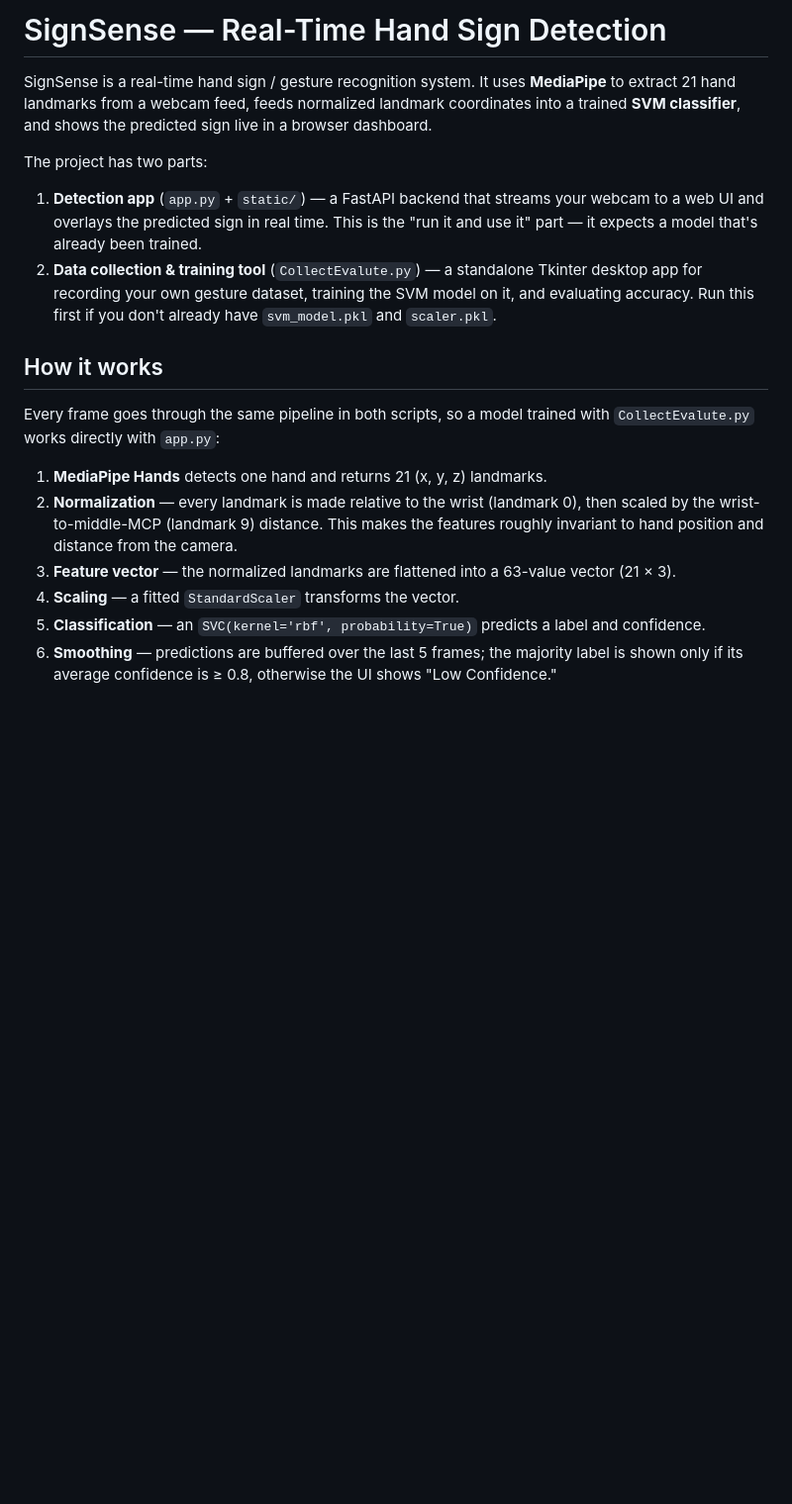
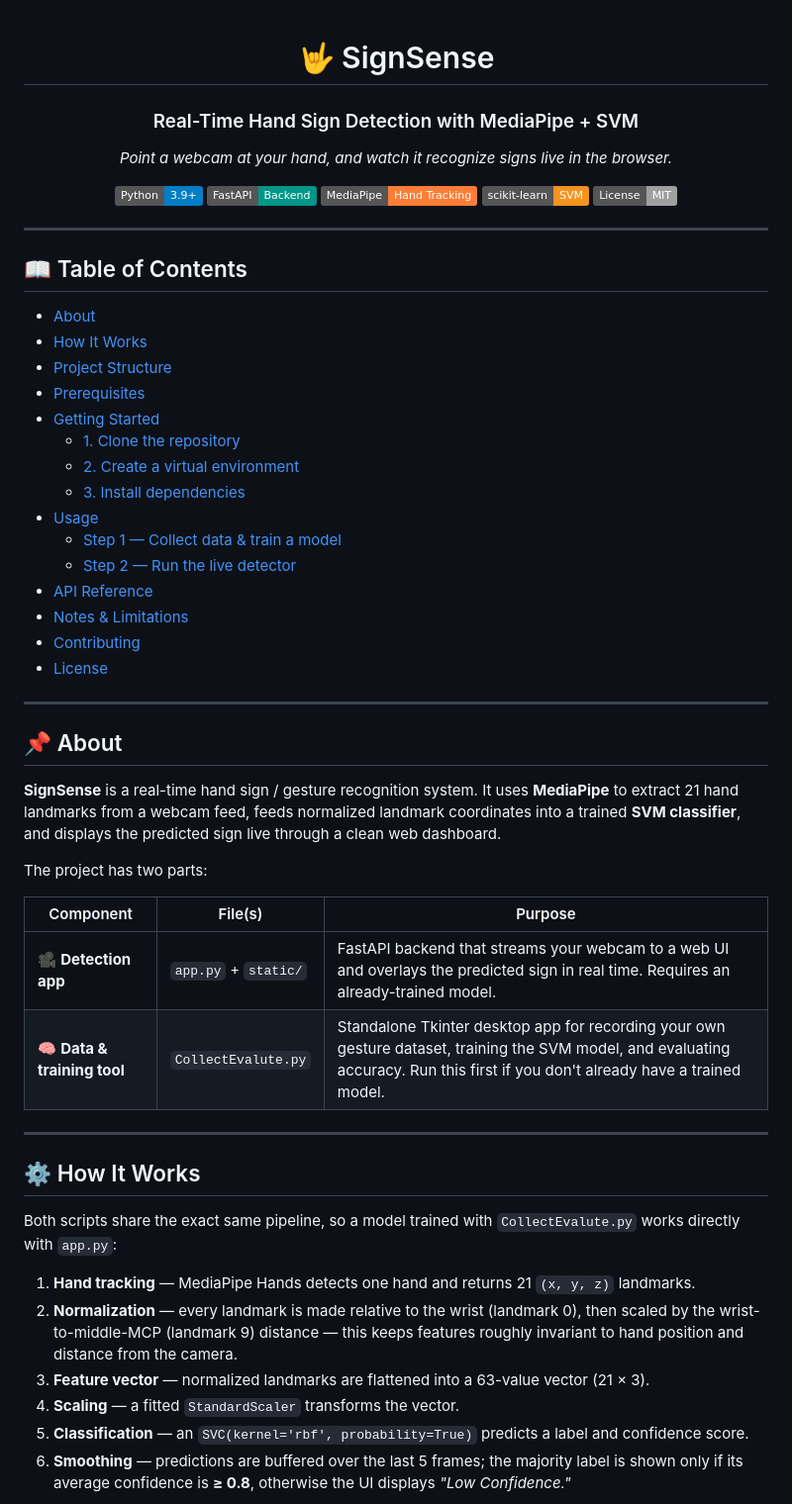
Before and after one commit to siddarthshinde06/Sign-Detect, a Markdown page: README.md, the part around one of its changes. Shown at 99% size. GitHub-like rendering; badges without logos; blank space fills up the shorter version.

```diff
--- a/README.md
+++ b/README.md
@@ -1,20 +1,62 @@
-# SignSense — Real-Time Hand Sign Detection
+<div align="center">
 
-SignSense is a real-time hand sign / gesture recognition system. It uses **MediaPipe** to extract 21 hand landmarks from a webcam feed, feeds normalized landmark coordinates into a trained **SVM classifier**, and shows the predicted sign live in a browser dashboard.
+# 🤟 SignSense
+
+### Real-Time Hand Sign Detection with MediaPipe + SVM
+
+*Point a webcam at your hand, and watch it recognize signs live in the browser.*
+
+![Python](https://img.shields.io/badge/Python-3.9+-blue?logo=python&logoColor=white)
+![FastAPI](https://img.shields.io/badge/FastAPI-Backend-009688?logo=fastapi&logoColor=white)
+![MediaPipe](https://img.shields.io/badge/MediaPipe-Hand%20Tracking-orange)
+![scikit--learn](https://img.shields.io/badge/scikit--learn-SVM-F7931E?logo=scikitlearn&logoColor=white)
+![License](https://img.shields.io/badge/License-MIT-lightgrey)
+
+</div>
+
+---
+
+## 📖 Table of Contents
+
+- [About](#-about)
+- [How It Works](#-how-it-works)
+- [Project Structure](#-project-structure)
+- [Prerequisites](#-prerequisites)
+- [Getting Started](#-getting-started)
+  - [1. Clone the repository](#1-clone-the-repository)
+  - [2. Create a virtual environment](#2-create-a-virtual-environment)
+  - [3. Install dependencies](#3-install-dependencies)
+- [Usage](#-usage)
+  - [Step 1 — Collect data & train a model](#step-1--collect-data--train-a-model)
+  - [Step 2 — Run the live detector](#step-2--run-the-live-detector)
+- [API Reference](#-api-reference)
+- [Notes & Limitations](#-notes--limitations)
+- [Contributing](#-contributing)
+- [License](#-license)
+
+---
+
+## 📌 About
+
+**SignSense** is a real-time hand sign / gesture recognition system. It uses **MediaPipe** to extract 21 hand landmarks from a webcam feed, feeds normalized landmark coordinates into a trained **SVM classifier**, and displays the predicted sign live through a clean web dashboard.
 
 The project has two parts:
 
-1. **Detection app** (`app.py` + `static/`) — a FastAPI backend that streams your webcam to a web UI and overlays the predicted sign in real time. This is the "run it and use it" part — it expects a model that's already been trained.
-2. **Data collection & training tool** (`CollectEvalute.py`) — a standalone Tkinter desktop app for recording your own gesture dataset, training the SVM model on it, and evaluating accuracy. Run this first if you don't already have `svm_model.pkl` and `scaler.pkl`.
+| Component | File(s) | Purpose |
+|---|---|---|
+| 🎥 **Detection app** | `app.py` + `static/` | FastAPI backend that streams your webcam to a web UI and overlays the predicted sign in real time. Requires an already-trained model. |
+| 🧠 **Data & training tool** | `CollectEvalute.py` | Standalone Tkinter desktop app for recording your own gesture dataset, training the SVM model, and evaluating accuracy. Run this first if you don't already have a trained model. |
 
-## How it works
+---
 
-Every frame goes through the same pipeline in both scripts, so a model trained with `CollectEvalute.py` works directly with `app.py`:
+## ⚙️ How It Works
 
-1. **MediaPipe Hands** detects one hand and returns 21 (x, y, z) landmarks.
-2. **Normalization** — every landmark is made relative to the wrist (landmark 0), then scaled by the wrist-to-middle-MCP (landmark 9) distance. This makes the features roughly invariant to hand position and distance from the camera.
-3. **Feature vector** — the normalized landmarks are flattened into a 63-value vector (21 × 3).
+Both scripts share the exact same pipeline, so a model trained with `CollectEvalute.py` works directly with `app.py`:
+
+1. **Hand tracking** — MediaPipe Hands detects one hand and returns 21 `(x, y, z)` landmarks.
+2. **Normalization** — every landmark is made relative to the wrist (landmark 0), then scaled by the wrist-to-middle-MCP (landmark 9) distance — this keeps features roughly invariant to hand position and distance from the camera.
+3. **Feature vector** — normalized landmarks are flattened into a 63-value vector (21 × 3).
 4. **Scaling** — a fitted `StandardScaler` transforms the vector.
-5. **Classification** — an `SVC(kernel='rbf', probability=True)` predicts a label and confidence.
-6. **Smoothing** — predictions are buffered over the last 5 frames; the majority label is shown only if its average confidence is ≥ 0.8, otherwise the UI shows "Low Confidence."
+5. **Classification** — an `SVC(kernel='rbf', probability=True)` predicts a label and confidence score.
+6. **Smoothing** — predictions are buffered over the last 5 frames; the majority label is shown only if its average confidence is **≥ 0.8**, otherwise the UI displays *"Low Confidence."*
 
```
Also changed, not shown: other parts of README.md (+144 -52 lines).
